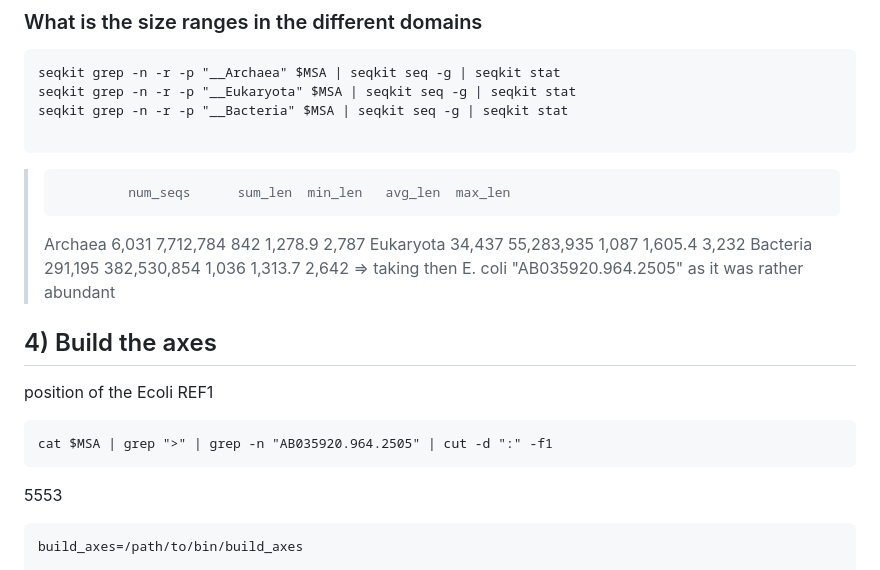
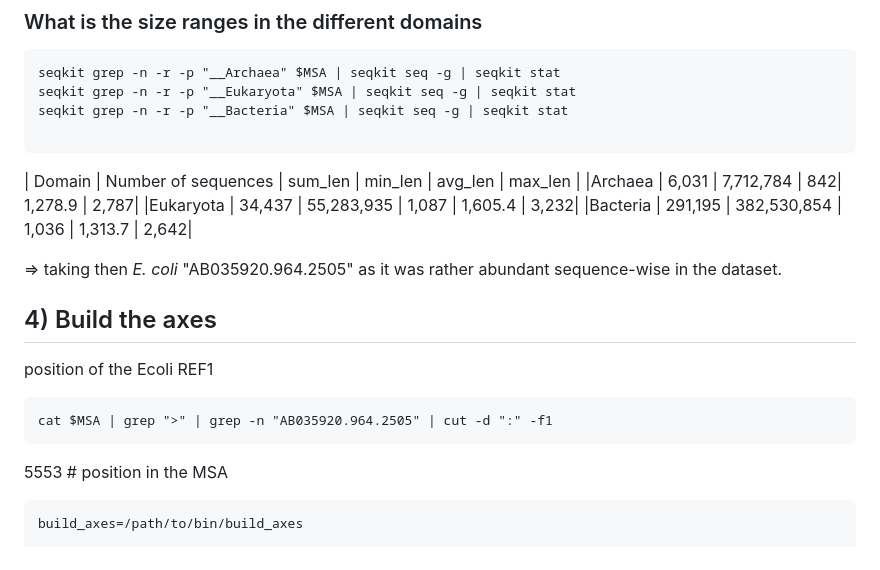
Before and after one commit to RametteLab/CAPASYDIS, a Markdown page: Golang/NR99 workflow.md, the part around one of its changes. Drawn GitHub-style.

````diff
--- a/Golang/NR99 workflow.md
+++ b/Golang/NR99 workflow.md
@@ -127,11 +127,13 @@ seqkit grep -n -r -p "__Eukaryota" $MSA | seqkit seq -g | seqkit stat
 seqkit grep -n -r -p "__Bacteria" $MSA | seqkit seq -g | seqkit stat
 
 ```
->              num_seqs      sum_len  min_len   avg_len  max_len
->Archaea          6,031    7,712,784      842   1,278.9    2,787
->Eukaryota       34,437   55,283,935    1,087   1,605.4    3,232
->Bacteria       291,195  382,530,854    1,036   1,313.7    2,642
-=> taking then E. coli "AB035920.964.2505" as it was rather abundant
+| Domain | Number of sequences |  sum_len | min_len | avg_len | max_len |
+|Archaea   |       6,031   | 7,712,784 |     842|   1,278.9  |  2,787|
+|Eukaryota |      34,437  | 55,283,935 |   1,087 |  1,605.4  |  3,232|
+|Bacteria   |    291,195 | 382,530,854 |   1,036 |  1,313.7  |  2,642|
+
+
+=> taking then *E. coli* "AB035920.964.2505" as it was rather abundant sequence-wise in the dataset.
 
 
 ## 4) Build the axes
@@ -140,7 +142,7 @@ position of the Ecoli REF1
 ```{sh}
 cat $MSA | grep ">" | grep -n "AB035920.964.2505" | cut -d ":" -f1
 ```
-5553
+5553 # position in the MSA
 
 ```{sh}
 build_axes=/path/to/bin/build_axes
````
Also changed, not shown: other parts of Golang/NR99 workflow.md (+15 -15 lines).
